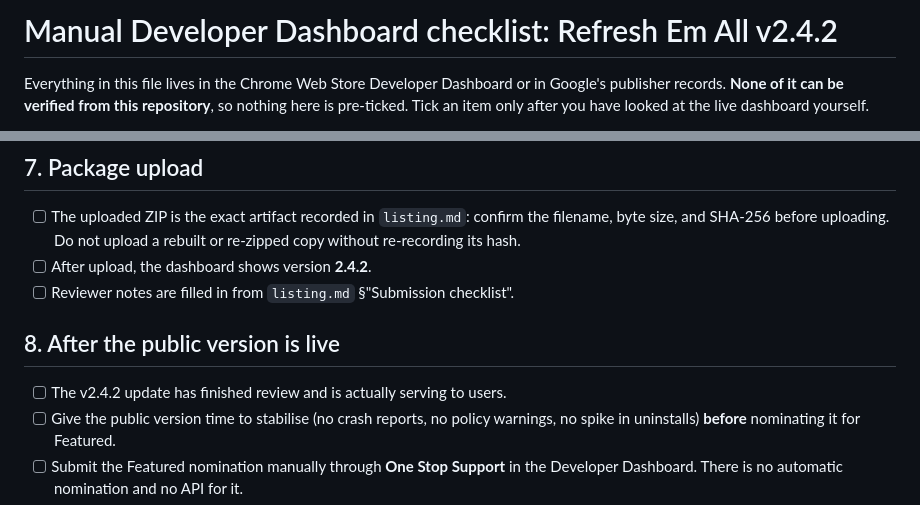
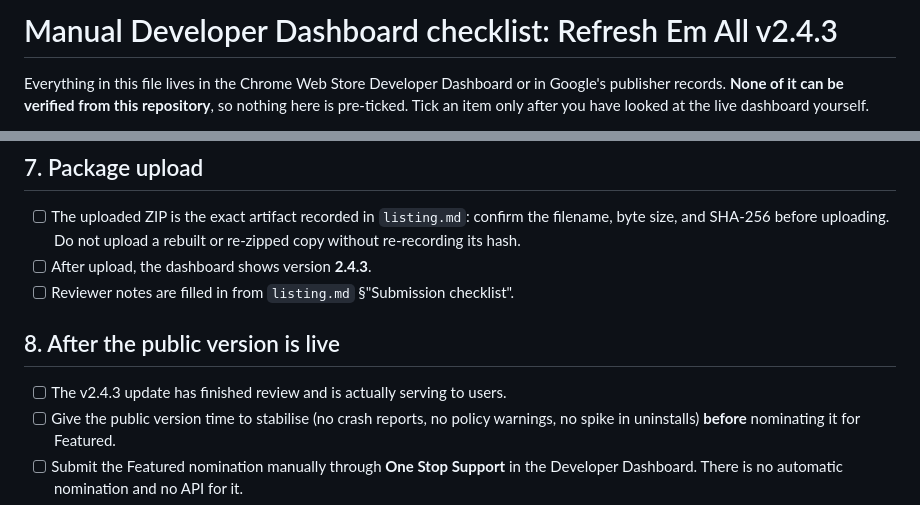
Before and after one commit to UBRN/refresh-em-all, a Markdown page: docs/chrome-web-store/dashboard-checklist.md, 2 parts joined by grey strips. Drawn GitHub-style.

```diff
--- a/docs/chrome-web-store/dashboard-checklist.md
+++ b/docs/chrome-web-store/dashboard-checklist.md
@@ -1,4 +1,4 @@
-# Manual Developer Dashboard checklist: Refresh Em All v2.4.2
+# Manual Developer Dashboard checklist: Refresh Em All v2.4.3
 
 Everything in this file lives in the Chrome Web Store Developer Dashboard or in Google's
 publisher records. **None of it can be verified from this repository**, so nothing here is
@@ -72,12 +72,12 @@ permissions, privacy behaviour) is covered in [`listing.md`](listing.md).
 - [ ] The uploaded ZIP is the exact artifact recorded in `listing.md`: confirm the filename,
       byte size, and SHA-256 before uploading. Do not upload a rebuilt or re-zipped copy
       without re-recording its hash.
-- [ ] After upload, the dashboard shows version **2.4.2**.
+- [ ] After upload, the dashboard shows version **2.4.3**.
 - [ ] Reviewer notes are filled in from `listing.md` §"Submission checklist".
 
 ## 8. After the public version is live
 
-- [ ] The v2.4.2 update has finished review and is actually serving to users.
+- [ ] The v2.4.3 update has finished review and is actually serving to users.
 - [ ] Give the public version time to stabilise (no crash reports, no policy warnings, no
       spike in uninstalls) **before** nominating it for Featured.
 - [ ] Submit the Featured nomination manually through **One Stop Support** in the Developer
```
Also changed, not shown: docs/chrome-web-store/listing.md (+14 -9 lines), 1 other file.
